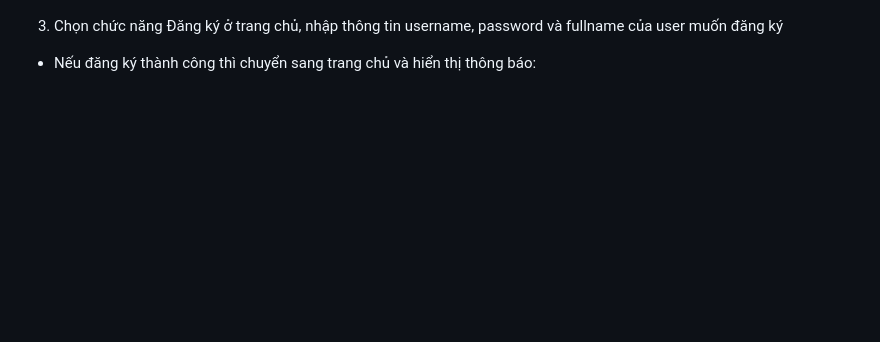
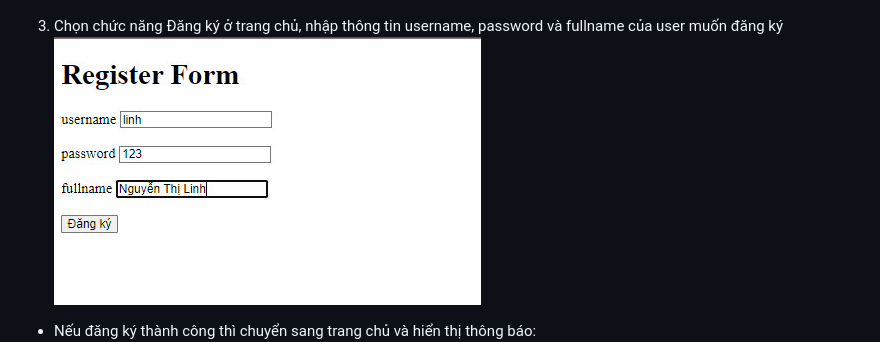
Before and after one commit to nvdinh185/nodejs-users, a Markdown page: README.md, the part around the change printed below. Drawn GitHub-style; pictures changed too: images/register_form.jpg (added); blank space fills up the shorter version.

```diff
--- a/README.md
+++ b/README.md
@@ -6,6 +6,7 @@
 ![](images/home.jpg)
 
 3. Chọn chức năng Đăng ký ở trang chủ, nhập thông tin username, password và fullname của user muốn đăng ký
+![](images/register_form.jpg)
 
 - Nếu đăng ký thành công thì chuyển sang trang chủ và hiển thị thông báo:
 ![](images/register_ok.jpg)
```
Also changed, not shown: other parts of README.md (+1 -1 lines).
